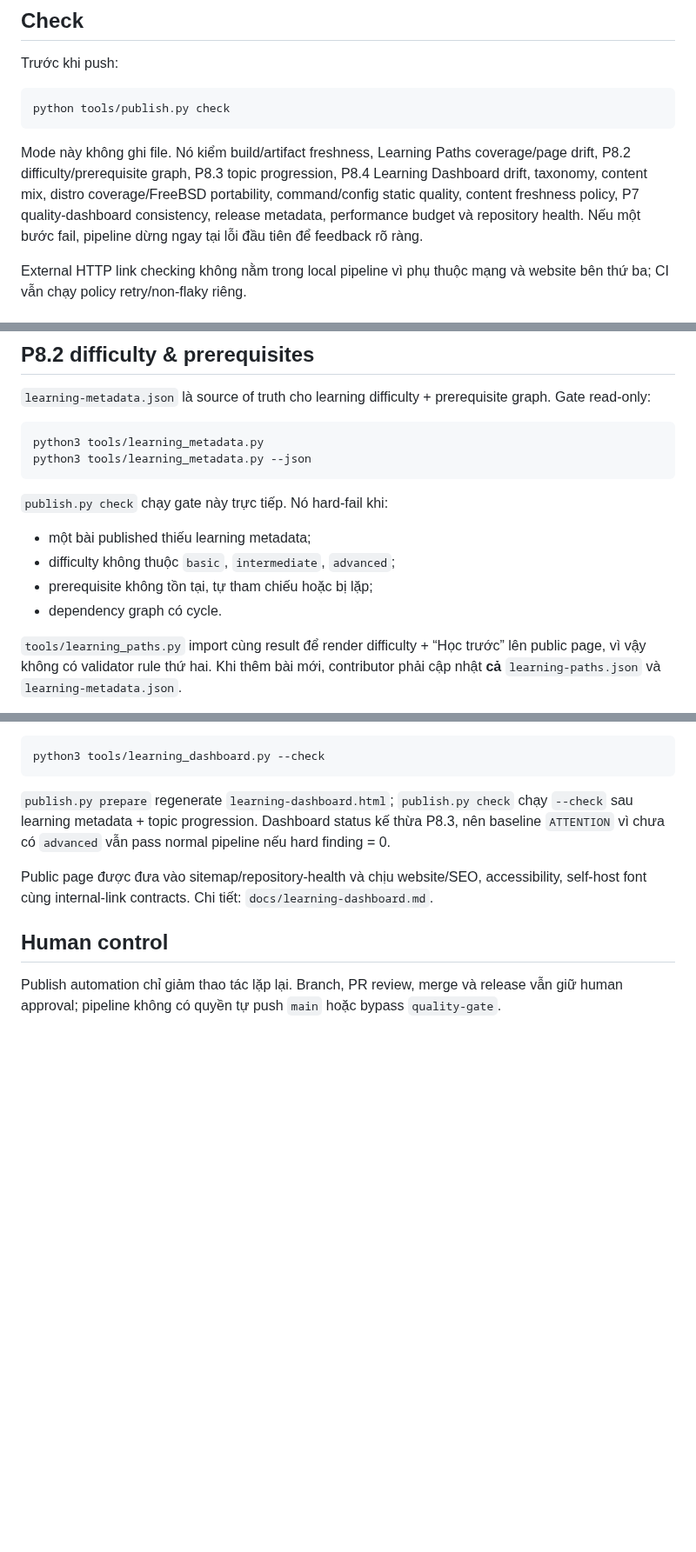
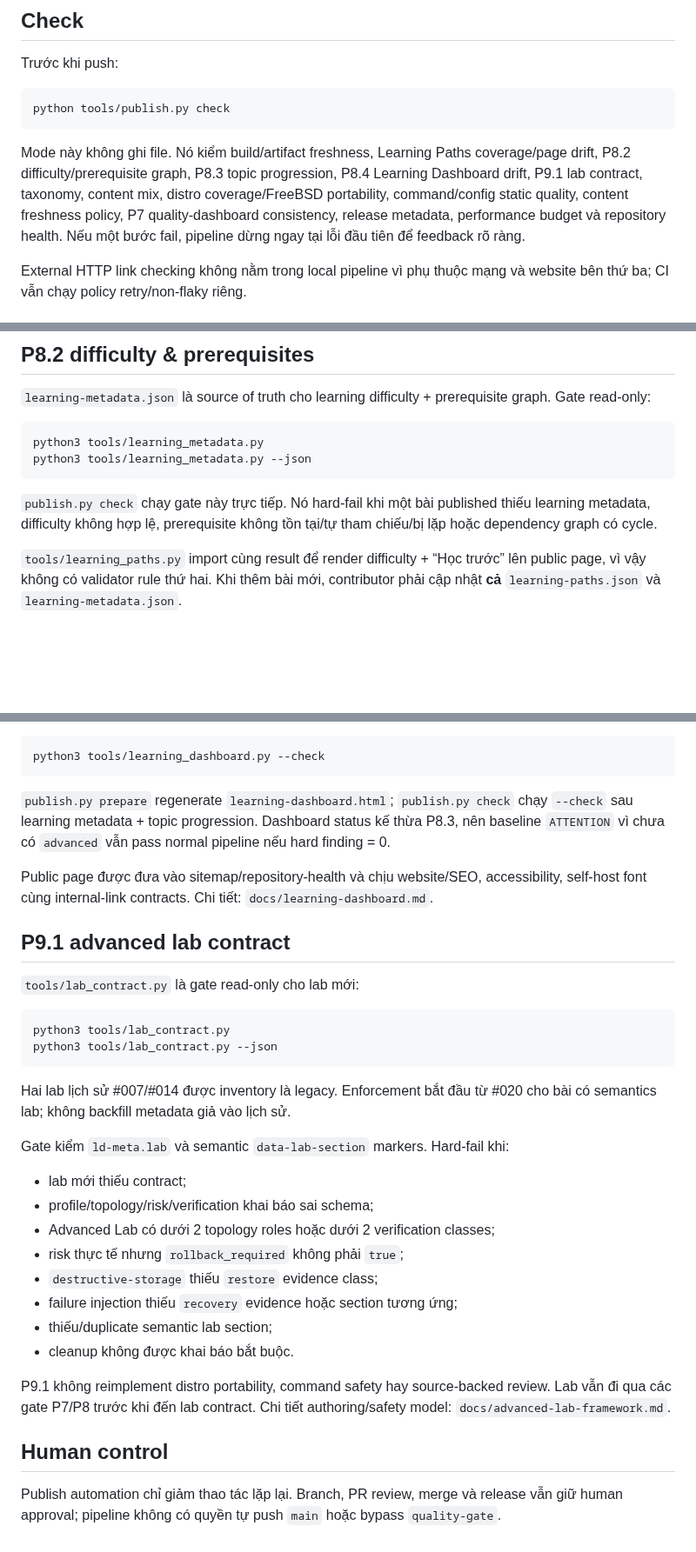
Before and after one commit to ndlong78/linux-daily, a Markdown page: docs/publish-pipeline.md, 3 parts joined by grey strips. Shown at 87% size. Rendered like a GitHub page; blank space fills up the shorter version.

Commit message:
Document P9.1 lab contract publish gate

````diff
--- a/docs/publish-pipeline.md
+++ b/docs/publish-pipeline.md
@@ -20,7 +20,7 @@ Trước khi push:
 python tools/publish.py check
 ```
 
-Mode này không ghi file. Nó kiểm build/artifact freshness, Learning Paths coverage/page drift, P8.2 difficulty/prerequisite graph, P8.3 topic progression, P8.4 Learning Dashboard drift, taxonomy, content mix, distro coverage/FreeBSD portability, command/config static quality, content freshness policy, P7 quality-dashboard consistency, release metadata, performance budget và repository health. Nếu một bước fail, pipeline dừng ngay tại lỗi đầu tiên để feedback rõ ràng.
+Mode này không ghi file. Nó kiểm build/artifact freshness, Learning Paths coverage/page drift, P8.2 difficulty/prerequisite graph, P8.3 topic progression, P8.4 Learning Dashboard drift, P9.1 lab contract, taxonomy, content mix, distro coverage/FreeBSD portability, command/config static quality, content freshness policy, P7 quality-dashboard consistency, release metadata, performance budget và repository health. Nếu một bước fail, pipeline dừng ngay tại lỗi đầu tiên để feedback rõ ràng.
 
 External HTTP link checking không nằm trong local pipeline vì phụ thuộc mạng và website bên thứ ba; CI vẫn chạy policy retry/non-flaky riêng.
 
@@ -106,12 +106,7 @@ python3 tools/learning_metadata.py
 python3 tools/learning_metadata.py --json
 ```
 
-`publish.py check` chạy gate này trực tiếp. Nó hard-fail khi:
-
-- một bài published thiếu learning metadata;
-- difficulty không thuộc `basic`, `intermediate`, `advanced`;
-- prerequisite không tồn tại, tự tham chiếu hoặc bị lặp;
-- dependency graph có cycle.
+`publish.py check` chạy gate này trực tiếp. Nó hard-fail khi một bài published thiếu learning metadata, difficulty không hợp lệ, prerequisite không tồn tại/tự tham chiếu/bị lặp hoặc dependency graph có cycle.
 
 `tools/learning_paths.py` import cùng result để render difficulty + “Học trước” lên public page, vì vậy không có validator rule thứ hai. Khi thêm bài mới, contributor phải cập nhật **cả** `learning-paths.json` và `learning-metadata.json`.
 
@@ -157,6 +152,30 @@ python3 tools/learning_dashboard.py --check
 
 Public page được đưa vào sitemap/repository-health và chịu website/SEO, accessibility, self-host font cùng internal-link contracts. Chi tiết: `docs/learning-dashboard.md`.
 
+## P9.1 advanced lab contract
+
+`tools/lab_contract.py` là gate read-only cho lab mới:
+
+```bash
+python3 tools/lab_contract.py
+python3 tools/lab_contract.py --json
+```
+
+Hai lab lịch sử #007/#014 được inventory là legacy. Enforcement bắt đầu từ #020 cho bài có semantics lab; không backfill metadata giả vào lịch sử.
+
+Gate kiểm `ld-meta.lab` và semantic `data-lab-section` markers. Hard-fail khi:
+
+- lab mới thiếu contract;
+- profile/topology/risk/verification khai báo sai schema;
+- Advanced Lab có dưới 2 topology roles hoặc dưới 2 verification classes;
+- risk thực tế nhưng `rollback_required` không phải `true`;
+- `destructive-storage` thiếu `restore` evidence class;
+- failure injection thiếu `recovery` evidence hoặc section tương ứng;
+- thiếu/duplicate semantic lab section;
+- cleanup không được khai báo bắt buộc.
+
+P9.1 không reimplement distro portability, command safety hay source-backed review. Lab vẫn đi qua các gate P7/P8 trước khi đến lab contract. Chi tiết authoring/safety model: `docs/advanced-lab-framework.md`.
+
 ## Human control
 
 Publish automation chỉ giảm thao tác lặp lại. Branch, PR review, merge và release vẫn giữ human approval; pipeline không có quyền tự push `main` hoặc bypass `quality-gate`.
````
